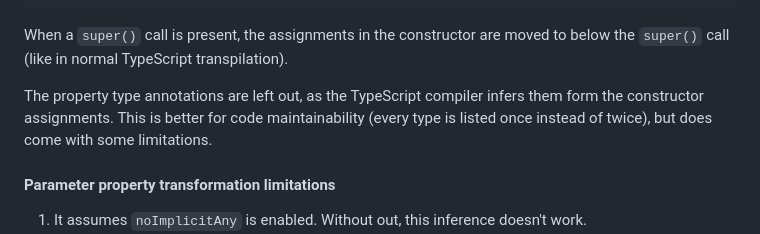
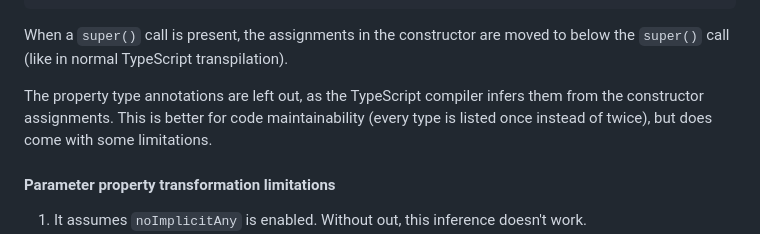
Before and after one commit to nicojs/type-annotationify, a Markdown page: README.md, the part around the change. GitHub-like rendering.

Commit message:
docs: fix typo in readme (#20)

```diff
--- a/README.md
+++ b/README.md
@@ -79,7 +79,7 @@ class Foo {
 
 When a `super()` call is present, the assignments in the constructor are moved to below the `super()` call (like in normal TypeScript transpilation).
 
-The property type annotations are left out, as the TypeScript compiler infers them form the constructor assignments. This is better for code maintainability (every type is listed once instead of twice), but does come with some limitations.
+The property type annotations are left out, as the TypeScript compiler infers them from the constructor assignments. This is better for code maintainability (every type is listed once instead of twice), but does come with some limitations.
 
 #### Parameter property transformation limitations
 
```
